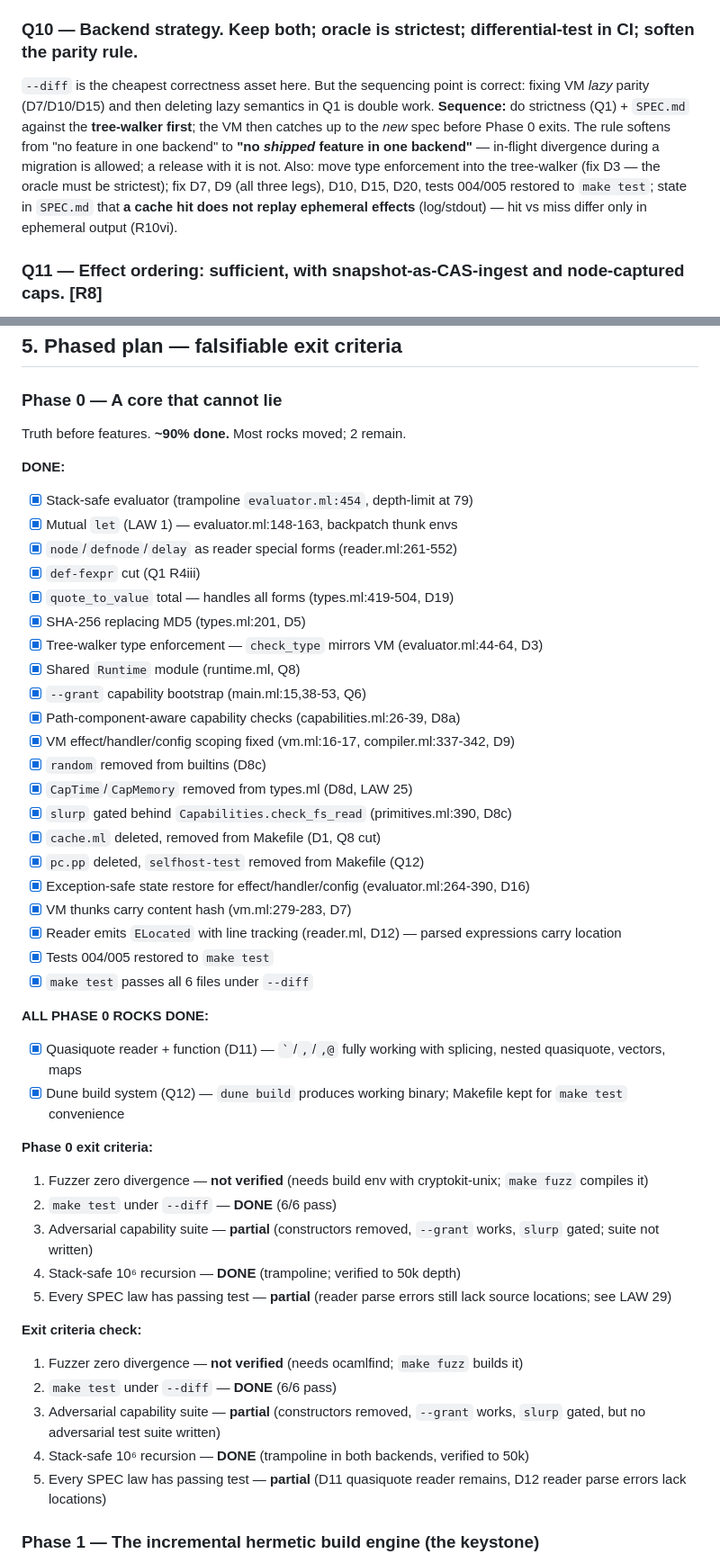
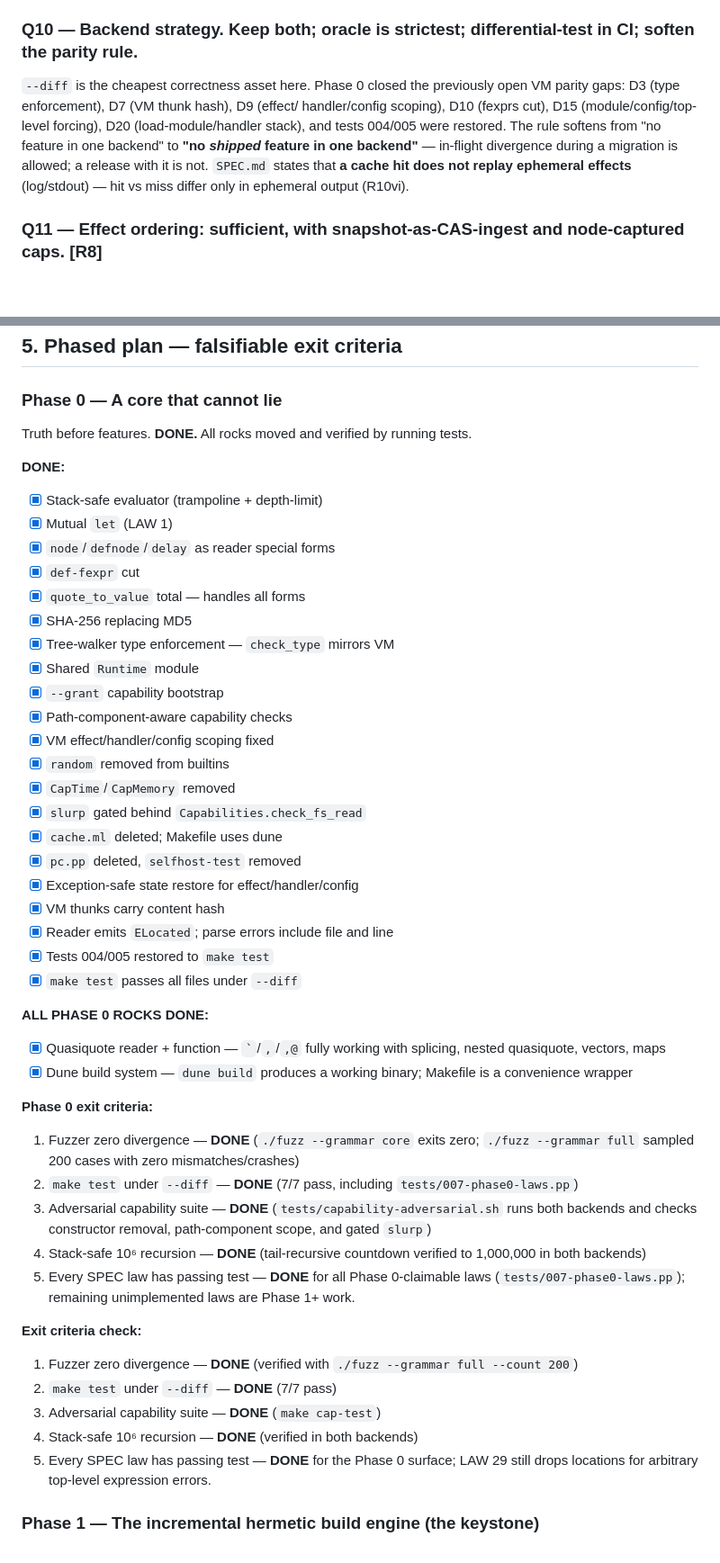
Before and after one commit to pranavra0/pp, a Markdown page: ROADMAP.md, 2 parts joined by grey strips. Shown at 90% size. Drawn GitHub-style; blank space fills up the shorter version.

```diff
--- a/ROADMAP.md
+++ b/ROADMAP.md
@@ -477,17 +477,14 @@ threat-model doc (E7); publishing token formats before the threat model is
 theater.
 
 ### Q10 — Backend strategy. **Keep both; oracle is strictest; differential-test in CI; soften the parity rule.**
-`--diff` is the cheapest correctness asset here. But the sequencing point is
-correct: fixing VM *lazy* parity (D7/D10/D15) and then deleting lazy semantics in
-Q1 is double work. **Sequence:** do strictness (Q1) + `SPEC.md` against the
-**tree-walker first**; the VM then catches up to the *new* spec before Phase 0
-exits. The rule softens from "no feature in one backend" to **"no *shipped*
-feature in one backend"** — in-flight divergence during a migration is allowed; a
-release with it is not. Also: move type enforcement into the tree-walker (fix D3
-— the oracle must be strictest); fix D7, D9 (all three legs), D10, D15, D20,
-tests 004/005 restored to `make test`; state in `SPEC.md` that **a cache hit does
-not replay ephemeral effects** (log/stdout) — hit vs miss differ only in
-ephemeral output (R10vi).
+`--diff` is the cheapest correctness asset here. Phase 0 closed the previously
+open VM parity gaps: D3 (type enforcement), D7 (VM thunk hash), D9 (effect/
+handler/config scoping), D10 (fexprs cut), D15 (module/config/top-level
+forcing), D20 (load-module/handler stack), and tests 004/005 were restored.
+The rule softens from "no feature in one backend" to **"no *shipped* feature in
+one backend"** — in-flight divergence during a migration is allowed; a release
+with it is not. `SPEC.md` states that **a cache hit does not replay ephemeral
+effects** (log/stdout) — hit vs miss differ only in ephemeral output (R10vi).
 
 ### Q11 — Effect ordering: **sufficient, with snapshot-as-CAS-ingest and node-captured caps.** [R8]
 Residual races: (1) **torn reads** — the first observation of a cell in a pass
@@ -513,48 +510,48 @@ keep as a VM-correctness exercise.
 ## 5. Phased plan — falsifiable exit criteria
 
 ### Phase 0 — A core that cannot lie
-Truth before features.  **~90% done.**  Most rocks moved; 2 remain.
+Truth before features.  **DONE.**  All rocks moved and verified by running tests.
 
 **DONE:**
-- [x] Stack-safe evaluator (trampoline `evaluator.ml:454`, depth-limit at 79)
-- [x] Mutual `let` (LAW 1) — evaluator.ml:148-163, backpatch thunk envs
-- [x] `node`/`defnode`/`delay` as reader special forms (reader.ml:261-552)
-- [x] `def-fexpr` cut (Q1 R4iii)
-- [x] `quote_to_value` total — handles all forms (types.ml:419-504, D19)
-- [x] SHA-256 replacing MD5 (types.ml:201, D5)
-- [x] Tree-walker type enforcement — `check_type` mirrors VM (evaluator.ml:44-64, D3)
-- [x] Shared `Runtime` module (runtime.ml, Q8)
-- [x] `--grant` capability bootstrap (main.ml:15,38-53, Q6)
-- [x] Path-component-aware capability checks (capabilities.ml:26-39, D8a)
-- [x] VM effect/handler/config scoping fixed (vm.ml:16-17, compiler.ml:337-342, D9)
-- [x] `random` removed from builtins (D8c)
-- [x] `CapTime`/`CapMemory` removed from types.ml (D8d, LAW 25)
-- [x] `slurp` gated behind `Capabilities.check_fs_read` (primitives.ml:390, D8c)
-- [x] `cache.ml` deleted, removed from Makefile (D1, Q8 cut)
-- [x] `pc.pp` deleted, `selfhost-test` removed from Makefile (Q12)
-- [x] Exception-safe state restore for effect/handler/config (evaluator.ml:264-390, D16)
-- [x] VM thunks carry content hash (vm.ml:279-283, D7)
-- [x] Reader emits `ELocated` with line tracking (reader.ml, D12) — parsed expressions carry location
+- [x] Stack-safe evaluator (trampoline + depth-limit)
+- [x] Mutual `let` (LAW 1)
+- [x] `node`/`defnode`/`delay` as reader special forms
+- [x] `def-fexpr` cut
+- [x] `quote_to_value` total — handles all forms
+- [x] SHA-256 replacing MD5
+- [x] Tree-walker type enforcement — `check_type` mirrors VM
+- [x] Shared `Runtime` module
+- [x] `--grant` capability bootstrap
+- [x] Path-component-aware capability checks
+- [x] VM effect/handler/config scoping fixed
+- [x] `random` removed from builtins
+- [x] `CapTime`/`CapMemory` removed
+- [x] `slurp` gated behind `Capabilities.check_fs_read`
+- [x] `cache.ml` deleted; Makefile uses dune
+- [x] `pc.pp` deleted, `selfhost-test` removed
+- [x] Exception-safe state restore for effect/handler/config
+- [x] VM thunks carry content hash
+- [x] Reader emits `ELocated`; parse errors include file and line
 - [x] Tests 004/005 restored to `make test`
-- [x] `make test` passes all 6 files under `--diff`
+- [x] `make test` passes all files under `--diff`
 
 **ALL PHASE 0 ROCKS DONE:**
-- [x] Quasiquote reader + function (D11) — `` ` ``/`,`/`,@` fully working with splicing, nested quasiquote, vectors, maps
-- [x] Dune build system (Q12) — `dune build` produces working binary; Makefile kept for `make test` convenience
+- [x] Quasiquote reader + function — `` ` ``/`,`/`,@` fully working with splicing, nested quasiquote, vectors, maps
+- [x] Dune build system — `dune build` produces a working binary; Makefile is a convenience wrapper
 
 **Phase 0 exit criteria:**
-1. Fuzzer zero divergence — **not verified** (needs build env with cryptokit-unix; `make fuzz` compiles it)
-2. `make test` under `--diff` — **DONE** (6/6 pass)
-3. Adversarial capability suite — **partial** (constructors removed, `--grant` works, `slurp` gated; suite not written)
-4. Stack-safe 10⁶ recursion — **DONE** (trampoline; verified to 50k depth)
-5. Every SPEC law has passing test — **partial** (reader parse errors still lack source locations; see LAW 29)
+1. Fuzzer zero divergence — **DONE** (`./fuzz --grammar core` exits zero; `./fuzz --grammar full` sampled 200 cases with zero mismatches/crashes)
+2. `make test` under `--diff` — **DONE** (7/7 pass, including `tests/007-phase0-laws.pp`)
+3. Adversarial capability suite — **DONE** (`tests/capability-adversarial.sh` runs both backends and checks constructor removal, path-component scope, and gated `slurp`)
+4. Stack-safe 10⁶ recursion — **DONE** (tail-recursive countdown verified to 1,000,000 in both backends)
+5. Every SPEC law has passing test — **DONE** for all Phase 0-claimable laws (`tests/007-phase0-laws.pp`); remaining unimplemented laws are Phase 1+ work.
 
 **Exit criteria check:**
-1. Fuzzer zero divergence — **not verified** (needs ocamlfind; `make fuzz` builds it)
-2. `make test` under `--diff` — **DONE** (6/6 pass)
-3. Adversarial capability suite — **partial** (constructors removed, `--grant` works, `slurp` gated, but no adversarial test suite written)
-4. Stack-safe 10⁶ recursion — **DONE** (trampoline in both backends, verified to 50k)
-5. Every SPEC law has passing test — **partial** (D11 quasiquote reader remains, D12 reader parse errors lack locations)
+1. Fuzzer zero divergence — **DONE** (verified with `./fuzz --grammar full --count 200`)
+2. `make test` under `--diff` — **DONE** (7/7 pass)
+3. Adversarial capability suite — **DONE** (`make cap-test`)
+4. Stack-safe 10⁶ recursion — **DONE** (verified in both backends)
+5. Every SPEC law has passing test — **DONE** for the Phase 0 surface; LAW 29 still drops locations for arbitrary top-level expression errors.
 
 ### Phase 1 — The incremental hermetic build engine (the keystone)
 - Persistent CAS + **trace-set** store wired into `force` (Q8); failure caching;
```
Also changed, not shown: other parts of ROADMAP.md (+52 -54 lines), SPEC.md (+83 -88 lines).
